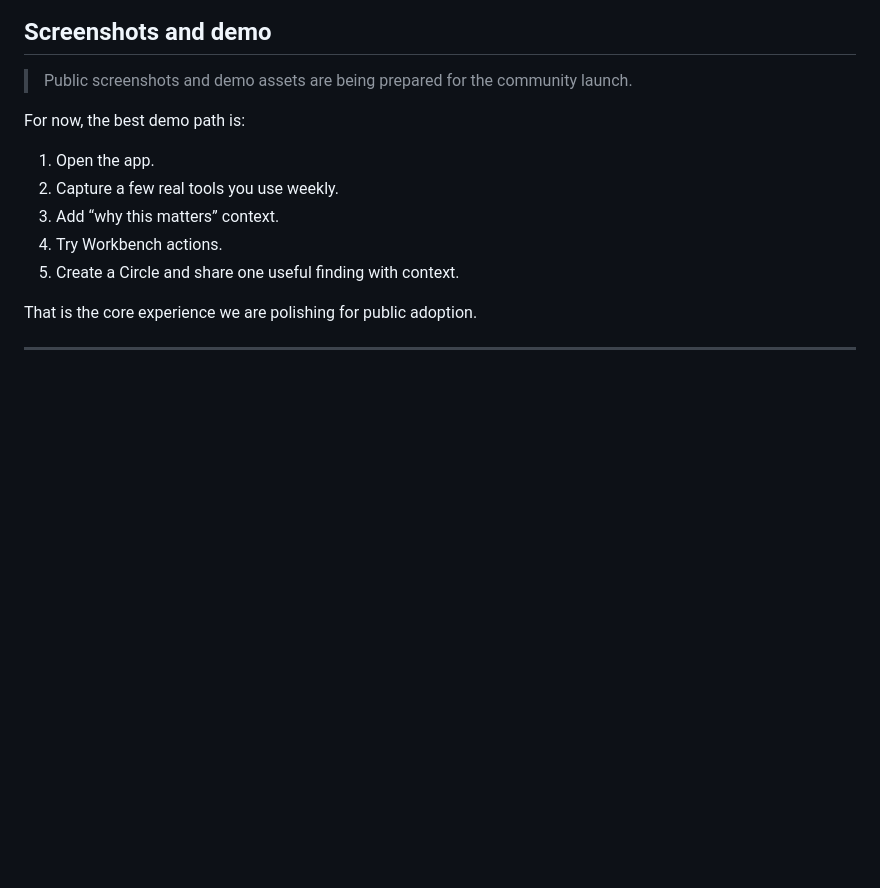
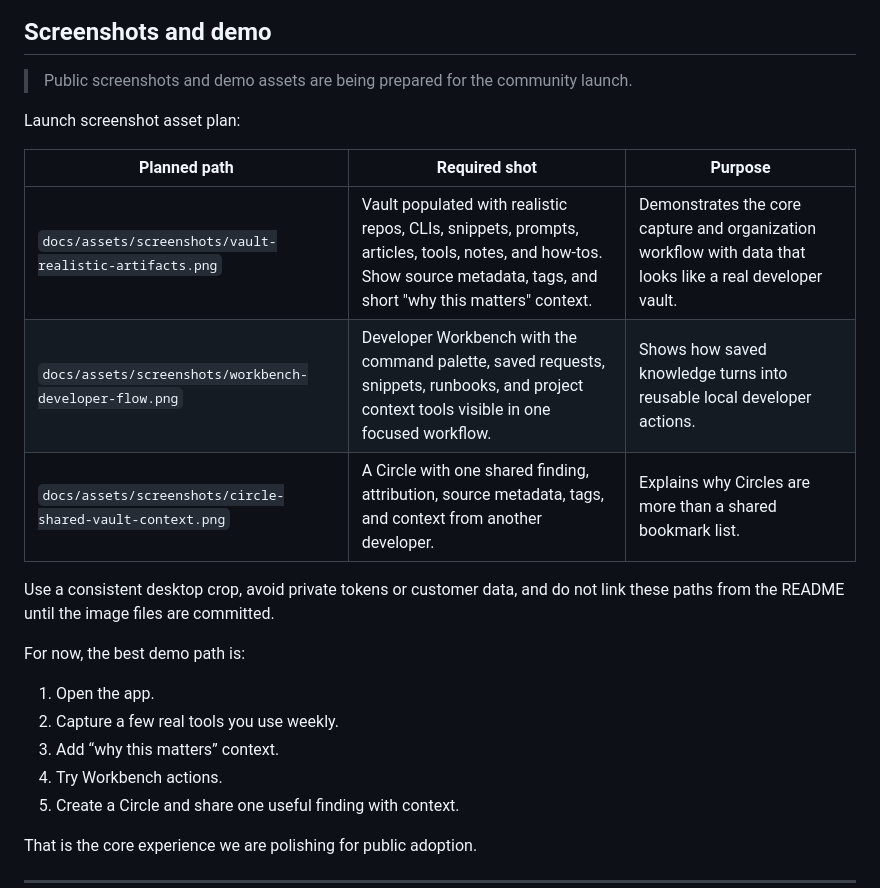
Before and after one commit to tiagofur/dev_deck, a Markdown page: README.md, the part around the change. GitHub-like rendering; blank space fills up the shorter version.

Commit message:
docs: add screenshot asset plan

```diff
--- a/README.md
+++ b/README.md
@@ -57,6 +57,16 @@ DevDeck is still evolving. If something is rough, that is exactly where contribu
 ## Screenshots and demo
 
 > Public screenshots and demo assets are being prepared for the community launch.
+
+Launch screenshot asset plan:
+
+| Planned path | Required shot | Purpose |
+| --- | --- | --- |
+| `docs/assets/screenshots/vault-realistic-artifacts.png` | Vault populated with realistic repos, CLIs, snippets, prompts, articles, tools, notes, and how-tos. Show source metadata, tags, and short "why this matters" context. | Demonstrates the core capture and organization workflow with data that looks like a real developer vault. |
+| `docs/assets/screenshots/workbench-developer-flow.png` | Developer Workbench with the command palette, saved requests, snippets, runbooks, and project context tools visible in one focused workflow. | Shows how saved knowledge turns into reusable local developer actions. |
+| `docs/assets/screenshots/circle-shared-vault-context.png` | A Circle with one shared finding, attribution, source metadata, tags, and context from another developer. | Explains why Circles are more than a shared bookmark list. |
+
+Use a consistent desktop crop, avoid private tokens or customer data, and do not link these paths from the README until the image files are committed.
 
 For now, the best demo path is:
 
```
